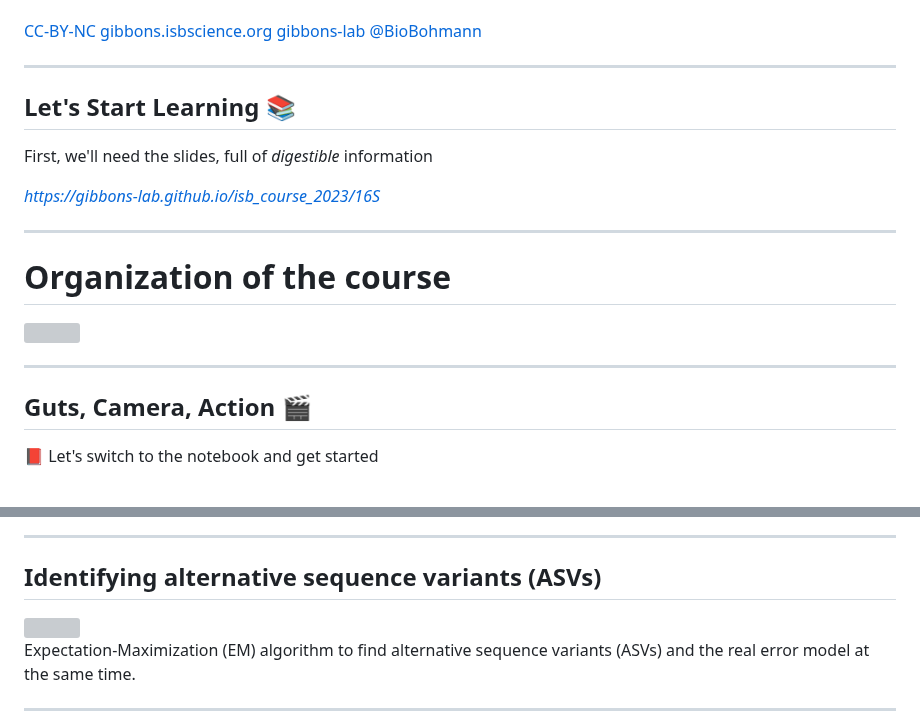
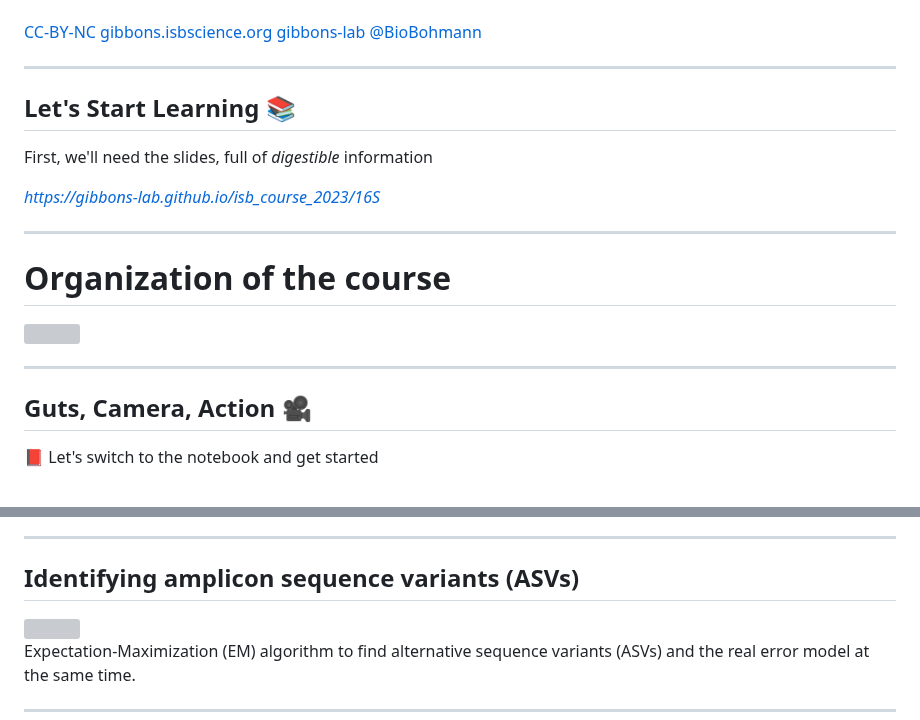
Before and after one commit to Gibbons-Lab/isb_course_2023, a Markdown page: docs/16S/talk.md, 2 parts joined by grey strips. Drawn GitHub-style; grey boxes are pictures that could not be loaded.

Commit message:
fixed typos in talk

```diff
--- a/docs/16S/talk.md
+++ b/docs/16S/talk.md
@@ -18,7 +18,7 @@ from the *ISB Microbiome Course 2023*
 
 ---
 
-## Let's Start Learning 📚
+## Let's Start Learning :books:
 
 First, we'll need the slides, full of _digestible_ information
 
@@ -35,7 +35,7 @@ First, we'll need the slides, full of _digestible_ information
 
 ---
 
-## Guts, Camera, Action 🎬
+## Guts, Camera, Action :movie_camera:
 
 
 📕 Let's switch to the notebook and get started
@@ -213,7 +213,7 @@ We just ran the DADA2 plugin for QIIME, which is doing 3 things:
 
 ---
 
-## Identifying alternative sequence variants (ASVs)
+## Identifying amplicon sequence variants (ASVs)
 
 <img src="assets/dada2.png" width="80%">
 
```
Also changed, not shown: other parts of docs/16S/talk.md (+2 -8 lines).
